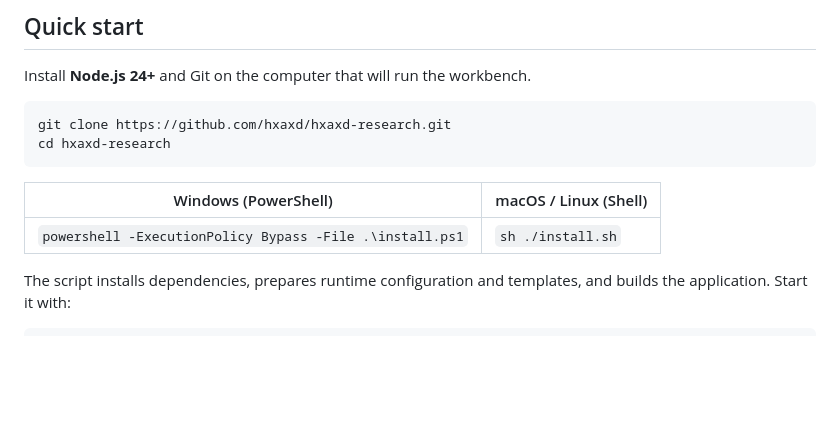
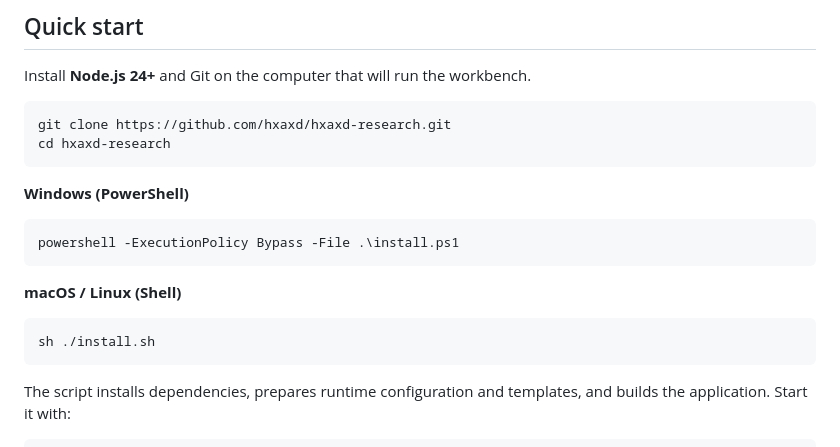
Before and after one commit to hxaxd/hxaxd-research, a Markdown page: README.en.md, the part around one of its changes. Rendered like a GitHub page; blank space fills up the shorter version.

Commit message:
docs: simplify README installation and examples

````diff
--- a/README.en.md
+++ b/README.en.md
@@ -74,9 +74,17 @@ git clone https://github.com/hxaxd/hxaxd-research.git
 cd hxaxd-research
 ```
 
-| Windows (PowerShell) | macOS / Linux (Shell) |
-| --- | --- |
-| `powershell -ExecutionPolicy Bypass -File .\install.ps1` | `sh ./install.sh` |
+**Windows (PowerShell)**
+
+```powershell
+powershell -ExecutionPolicy Bypass -File .\install.ps1
+```
+
+**macOS / Linux (Shell)**
+
+```sh
+sh ./install.sh
+```
 
 The script installs dependencies, prepares runtime configuration and templates, and builds the application. Start it with:
 
````
Also changed, not shown: other parts of README.en.md (+1 -1 lines), README.md (+13 -5 lines).
